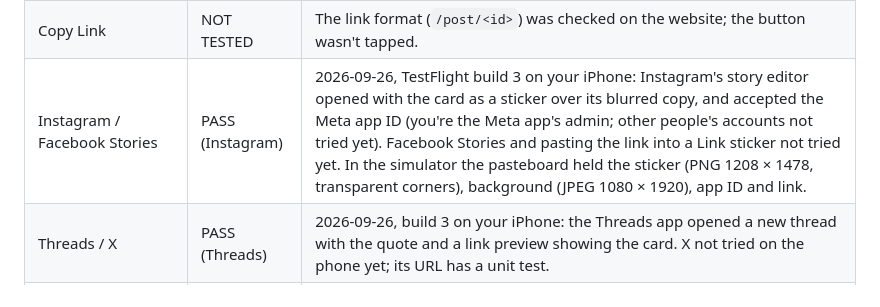
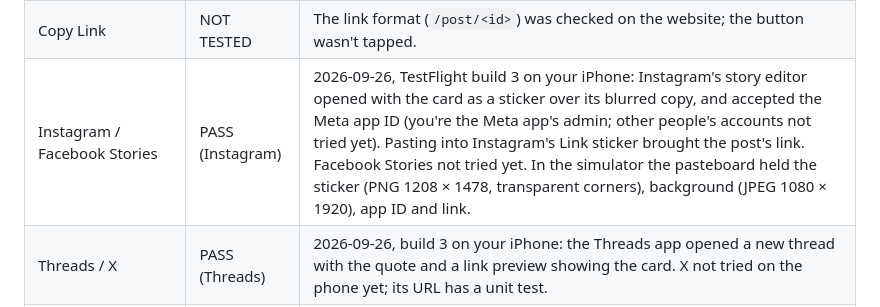
Before and after one commit to LeouDev/dicta, a Markdown page: docs/qa-matrix.md, the part around the change. GitHub-like rendering.

Commit message:
QA: the post link pastes into Instagram's Link sticker
Co-Authored-By: Claude Opus 5.5 <noreply@anthropic.com>

```diff
--- a/docs/qa-matrix.md
+++ b/docs/qa-matrix.md
@@ -26,7 +26,7 @@ PASS = exercised end to end this phase. NOT TESTED = not run this phase; the rea
 | Sharing | PASS | Share screen opens with format choices. |
 | Save Image | PASS | Story (1080 × 1920) and Original (1080 × 1350) of the Arabic post saved to Photos; right-to-left order and joined letters correct. |
 | Copy Link | NOT TESTED | The link format (`/post/<id>`) was checked on the website; the button wasn't tapped. |
-| Instagram / Facebook Stories | PASS (Instagram) | 2026-09-26, TestFlight build 3 on your iPhone: Instagram's story editor opened with the card as a sticker over its blurred copy, and accepted the Meta app ID (you're the Meta app's admin; other people's accounts not tried yet). Facebook Stories and pasting the link into a Link sticker not tried yet. In the simulator the pasteboard held the sticker (PNG 1208 × 1478, transparent corners), background (JPEG 1080 × 1920), app ID and link. |
+| Instagram / Facebook Stories | PASS (Instagram) | 2026-09-26, TestFlight build 3 on your iPhone: Instagram's story editor opened with the card as a sticker over its blurred copy, and accepted the Meta app ID (you're the Meta app's admin; other people's accounts not tried yet). Pasting into Instagram's Link sticker brought the post's link. Facebook Stories not tried yet. In the simulator the pasteboard held the sticker (PNG 1208 × 1478, transparent corners), background (JPEG 1080 × 1920), app ID and link. |
 | Threads / X | PASS (Threads) | 2026-09-26, build 3 on your iPhone: the Threads app opened a new thread with the quote and a link preview showing the card. X not tried on the phone yet; its URL has a unit test. |
 | Share sheet | PASS | Build 3 on your iPhone, dark mode: Instagram, Facebook, Threads, X, Save and Copy link all show, labels fit. |
 | Deep links | PASS | `dicta://user/…` opens the profile; a push opens the post and then its comments, from the foreground and from a cold start. Universal links were verified on your iPhone earlier. |
```
